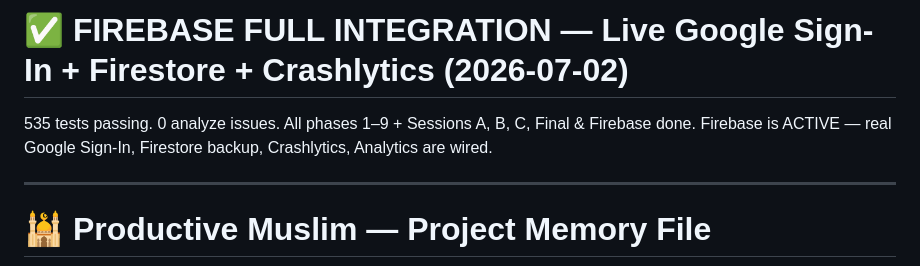
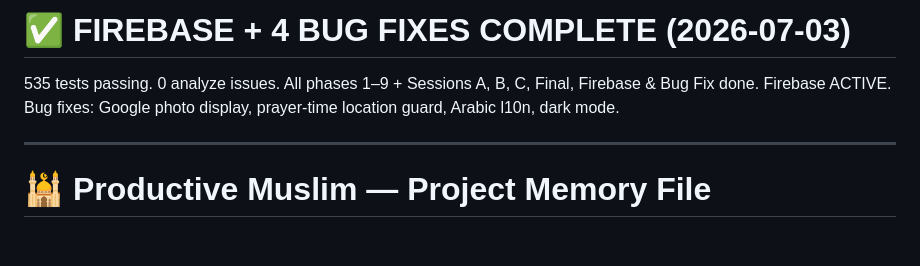
Before and after one commit to AbdelrahmanNazeh74/productive-muslim-app, a Markdown page: PROJECT_MEMORY.md, the part around the change. GitHub-like rendering; blank space fills up the shorter version.

```diff
--- a/PROJECT_MEMORY.md
+++ b/PROJECT_MEMORY.md
@@ -1,6 +1,6 @@
-# ✅ FIREBASE FULL INTEGRATION — Live Google Sign-In + Firestore + Crashlytics (2026-07-02)
-535 tests passing. 0 analyze issues. All phases 1–9 + Sessions A, B, C, Final & Firebase done.
-Firebase is ACTIVE — real Google Sign-In, Firestore backup, Crashlytics, Analytics are wired.
+# ✅ FIREBASE + 4 BUG FIXES COMPLETE (2026-07-03)
+535 tests passing. 0 analyze issues. All phases 1–9 + Sessions A, B, C, Final, Firebase & Bug Fix done.
+Firebase ACTIVE. Bug fixes: Google photo display, prayer-time location guard, Arabic l10n, dark mode.
 
 ---
 
```
Also changed, not shown: HANDOVER.md (+12 -6 lines).
